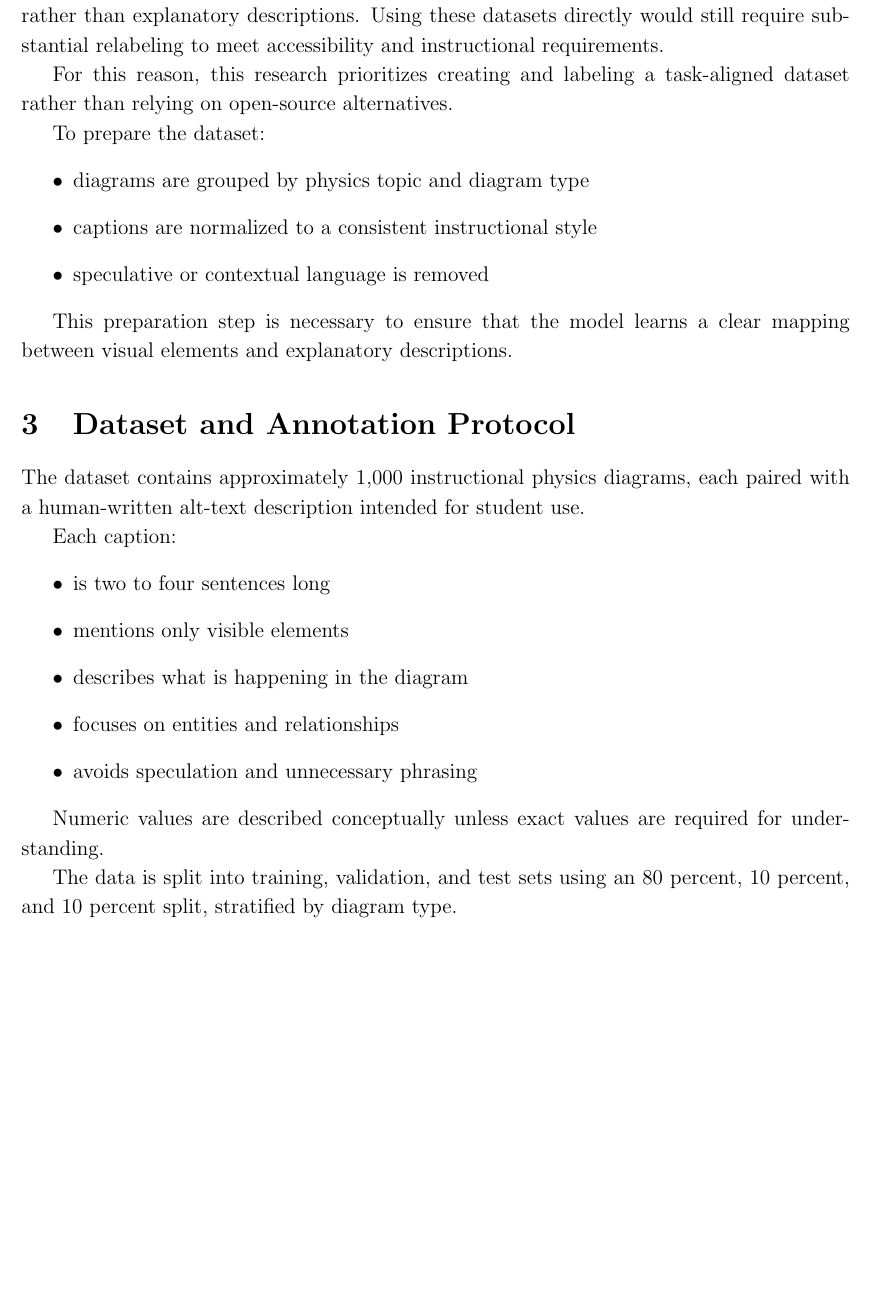
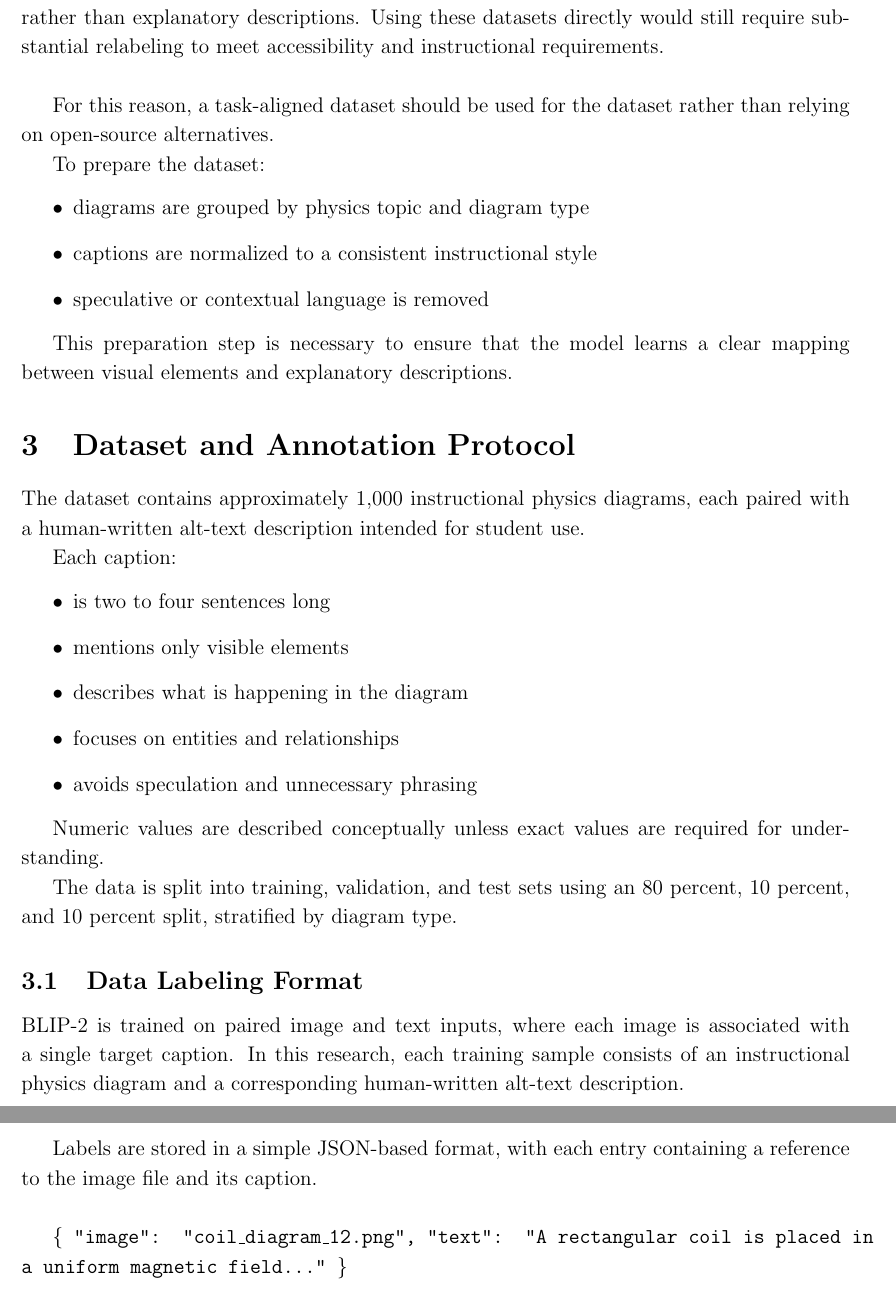
Before and after one commit to 4G06-CAPSTONE-2025/Reading4All, a LaTeX document (research/Fiza/AI.tex): part of page 2 of 2 before the commit and two parts of pages 2 and 3 of 3 after it, the two joined at a grey line, cut so that both start at the same text, the shorter picture padded with empty space. Compiled offline with pdfLaTeX.

Commit message:
labelling format for BLIP-2

```diff
--- a/research/Fiza/AI.tex
+++ b/research/Fiza/AI.tex
@@ -39,7 +38,7 @@ The dataset consists of instructional physics diagrams sourced from first-year e
 
-Some open-source diagram datasets, such as \textbf{SciCap} and \textbf{AI2D}, provide useful reference material but were created for different objectives. SciCap focuses on academic paper figure captions that often assume surrounding context, while AI2D emphasizes diagram structure rather than explanatory descriptions. Using these datasets directly would still require substantial relabeling to meet accessibility and instructional requirements.
+Some open-source diagram datasets, such as \textbf{SciCap} and \textbf{AI2D}, provide useful reference material but were created for different objectives. SciCap focuses on academic paper figure captions that often assume surrounding context, while AI2D emphasizes diagram structure rather than explanatory descriptions. Using these datasets directly would still require substantial relabeling to meet accessibility and instructional requirements.\\
 
-For this reason, this research prioritizes creating and labeling a task-aligned dataset rather than relying on open-source alternatives.
+For this reason, a task-aligned dataset should be used for the dataset rather than relying on open-source alternatives.
 
 To prepare the dataset:
 \begin{itemize}
@@ -66,4 +65,13 @@ Numeric values are described conceptually unless exact values are required for u
 
 The data is split into training, validation, and test sets using an 80 percent, 10 percent, and 10 percent split, stratified by diagram type.
 
+\subsection{Data Labeling Format}
+
+BLIP-2 is trained on paired image and text inputs, where each image is associated with a single target caption.
+In this research, each training sample consists of an instructional physics diagram and a corresponding human-written alt-text description.\\
+
+Labels are stored in a simple JSON-based format, with each entry containing a reference to the image file and its caption.\\
+
+\texttt{\{ "image": "coil\_diagram\_12.png", "text": "A rectangular coil is placed in a uniform magnetic field..." \}}
+
 \end{document}
```
Also changed, not shown: research/Fiza/AI.tex (1 more changed lines).
